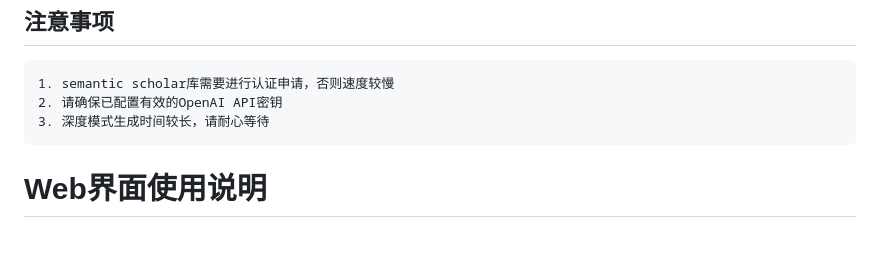
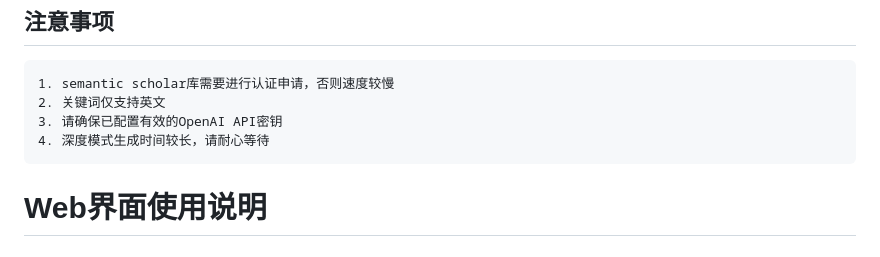
Before and after one commit to tubaii/overview_generation, a Markdown page: README.md, the part around the change. GitHub-like rendering.

````diff
--- a/README.md
+++ b/README.md
@@ -18,8 +18,9 @@
 ## 注意事项
 ```
 1. semantic scholar库需要进行认证申请，否则速度较慢
-2. 请确保已配置有效的OpenAI API密钥
-3. 深度模式生成时间较长，请耐心等待
+2. 关键词仅支持英文
+3. 请确保已配置有效的OpenAI API密钥
+4. 深度模式生成时间较长，请耐心等待
 ```
 # Web界面使用说明
 ## 简介
````
